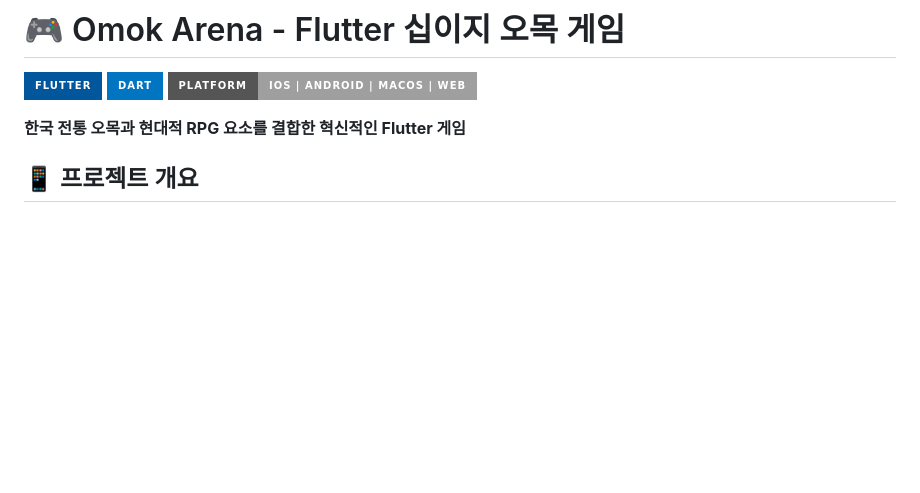
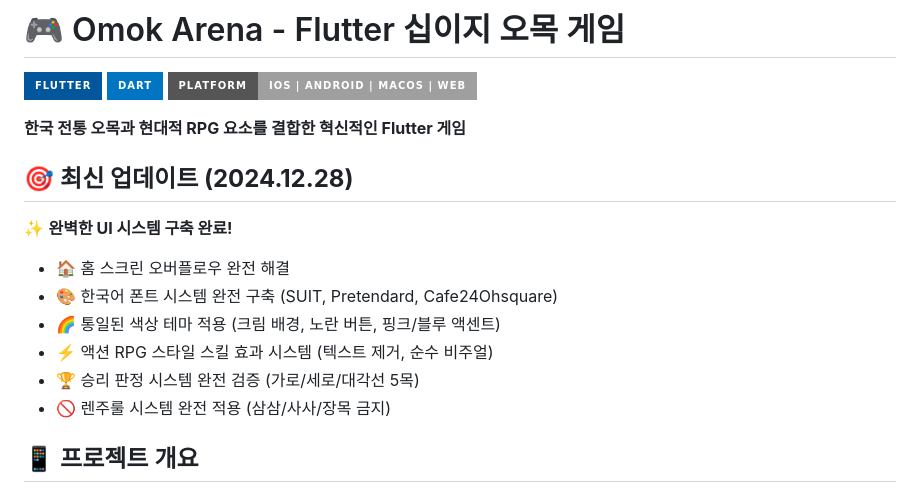
Before and after one commit to HipsterTerry/omok_game_app, a Markdown page: README.md, the part around the change. GitHub-like rendering; badges without logos; blank space fills up the shorter version.

Commit message:
📚 Complete Documentation & Code Comments - 상세한 변경로그, 개발자 가이드, 업데이트된 README 추가

```diff
--- a/README.md
+++ b/README.md
@@ -5,6 +5,15 @@
 ![Platform](https://img.shields.io/badge/Platform-iOS%20%7C%20Android%20%7C%20macOS%20%7C%20Web-lightgrey?style=for-the-badge)
 
 **한국 전통 오목과 현대적 RPG 요소를 결합한 혁신적인 Flutter 게임**
+
+## 🎯 **최신 업데이트 (2024.12.28)**
+✨ **완벽한 UI 시스템 구축 완료!**
+- 🏠 홈 스크린 오버플로우 완전 해결
+- 🎨 한국어 폰트 시스템 완전 구축 (SUIT, Pretendard, Cafe24Ohsquare)
+- 🌈 통일된 색상 테마 적용 (크림 배경, 노란 버튼, 핑크/블루 액센트)
+- ⚡ 액션 RPG 스타일 스킬 효과 시스템 (텍스트 제거, 순수 비주얼)
+- 🏆 승리 판정 시스템 완전 검증 (가로/세로/대각선 5목)
+- 🚫 렌주룰 시스템 완전 적용 (삼삼/사사/장목 금지)
 
 ## 📱 프로젝트 개요
 
```
Also changed, not shown: CHANGELOG.md (added, +126 -0 lines), DEVELOPMENT_GUIDE.md (added, +360 -0 lines).
